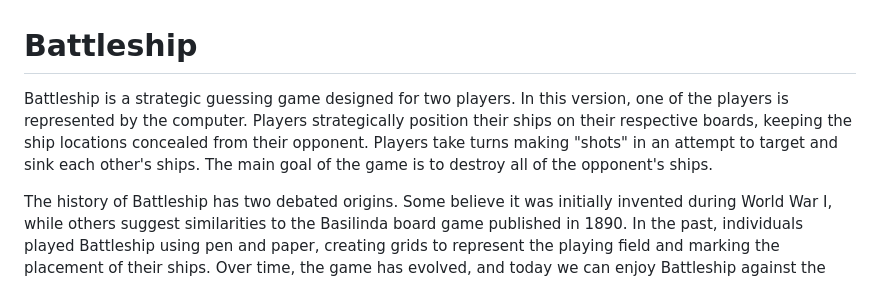
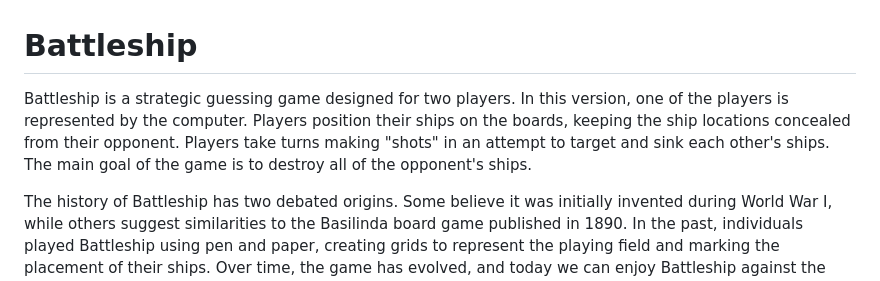
Before and after one commit to gorgeousPotato/battleship, a Markdown page: readme.md, the part around the change. Drawn GitHub-style.

Commit message:
corrects readme

```diff
--- a/readme.md
+++ b/readme.md
@@ -1,6 +1,6 @@
 # Battleship
 
-Battleship is a strategic guessing game designed for two players. In this version, one of the players is represented by the computer. Players strategically position their ships on their respective boards, keeping the ship locations concealed from their opponent. Players take turns making "shots" in an attempt to target and sink each other's ships. The main goal of the game is to destroy all of the opponent's ships.
+Battleship is a strategic guessing game designed for two players. In this version, one of the players is represented by the computer. Players position their ships on the boards, keeping the ship locations concealed from their opponent. Players take turns making "shots" in an attempt to target and sink each other's ships. The main goal of the game is to destroy all of the opponent's ships.
 
 The history of Battleship has two debated origins. Some believe it was initially invented during World War I, while others suggest similarities to the Basilinda board game published in 1890. In the past, individuals played Battleship using pen and paper, creating grids to represent the playing field and marking the placement of their ships. Over time, the game has evolved, and today we can enjoy Battleship against the computer, a clever opponent powered by artificial intelligence. Do you have what it takes to defeat this formidable digital adversary?
 
```
